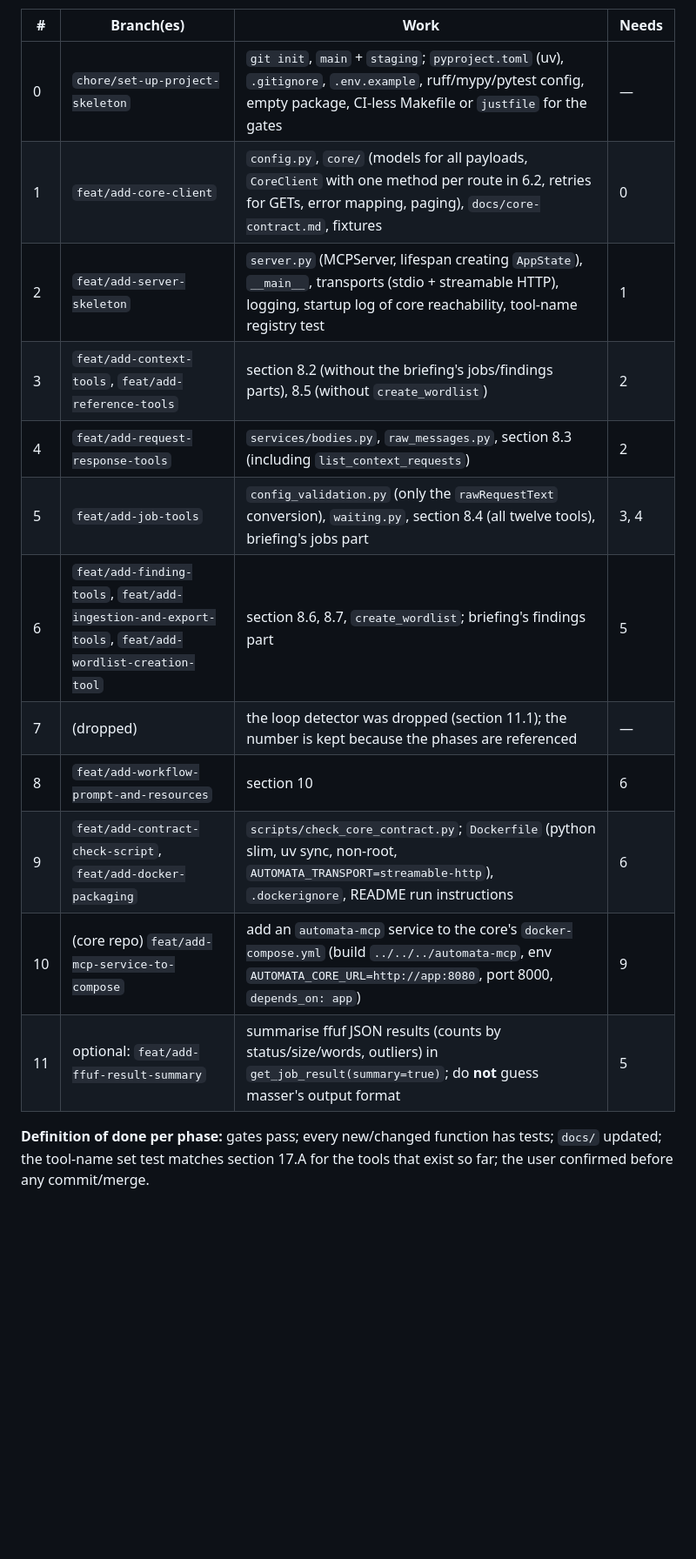
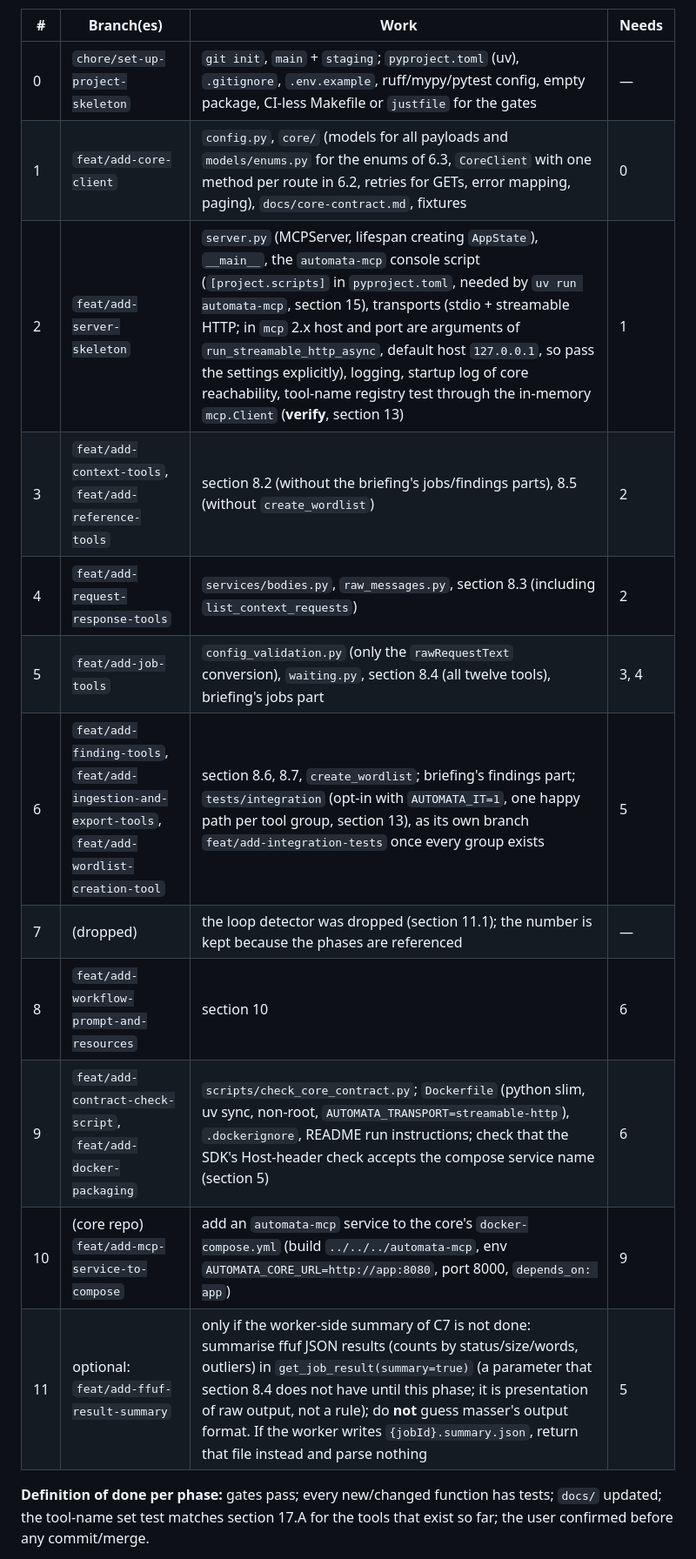
Before and after one commit to anovimous/automata, a Markdown page: mcp/docs/implementation-plan.md, the part around one of its changes. Shown at 87% size. Drawn GitHub-style; blank space fills up the shorter version.

```diff
--- a/mcp/docs/implementation-plan.md
+++ b/mcp/docs/implementation-plan.md
@@ -545,17 +549,17 @@ Every phase = branches from `staging`, tests included, docs (`docs/core-contract
 | # | Branch(es) | Work | Needs |
 |---|---|---|---|
 | 0 | `chore/set-up-project-skeleton` | `git init`, `main` + `staging`; `pyproject.toml` (uv), `.gitignore`, `.env.example`, ruff/mypy/pytest config, empty package, CI-less Makefile or `justfile` for the gates | — |
-| 1 | `feat/add-core-client` | `config.py`, `core/` (models for all payloads, `CoreClient` with one method per route in 6.2, retries for GETs, error mapping, paging), `docs/core-contract.md`, fixtures | 0 |
-| 2 | `feat/add-server-skeleton` | `server.py` (MCPServer, lifespan creating `AppState`), `__main__`, transports (stdio + streamable HTTP), logging, startup log of core reachability, tool-name registry test | 1 |
+| 1 | `feat/add-core-client` | `config.py`, `core/` (models for all payloads and `models/enums.py` for the enums of 6.3, `CoreClient` with one method per route in 6.2, retries for GETs, error mapping, paging), `docs/core-contract.md`, fixtures | 0 |
+| 2 | `feat/add-server-skeleton` | `server.py` (MCPServer, lifespan creating `AppState`), `__main__`, the `automata-mcp` console script (`[project.scripts]` in `pyproject.toml`, needed by `uv run automata-mcp`, section 15), transports (stdio + streamable HTTP; in `mcp` 2.x host and port are arguments of `run_streamable_http_async`, default host `127.0.0.1`, so pass the settings explicitly), logging, startup log of core reachability, tool-name registry test through the in-memory `mcp.Client` (**verify**, section 13) | 1 |
 | 3 | `feat/add-context-tools`, `feat/add-reference-tools` | section 8.2 (without the briefing's jobs/findings parts), 8.5 (without `create_wordlist`) | 2 |
 | 4 | `feat/add-request-response-tools` | `services/bodies.py`, `raw_messages.py`, section 8.3 (including `list_context_requests`) | 2 |
 | 5 | `feat/add-job-tools` | `config_validation.py` (only the `rawRequestText` conversion), `waiting.py`, section 8.4 (all twelve tools), briefing's jobs part | 3, 4 |
-| 6 | `feat/add-finding-tools`, `feat/add-ingestion-and-export-tools`, `feat/add-wordlist-creation-tool` | section 8.6, 8.7, `create_wordlist`; briefing's findings part | 5 |
+| 6 | `feat/add-finding-tools`, `feat/add-ingestion-and-export-tools`, `feat/add-wordlist-creation-tool` | section 8.6, 8.7, `create_wordlist`; briefing's findings part; `tests/integration` (opt-in with `AUTOMATA_IT=1`, one happy path per tool group, section 13), as its own branch `feat/add-integration-tests` once every group exists | 5 |
 | 7 | (dropped) | the loop detector was dropped (section 11.1); the number is kept because the phases are referenced | — |
 | 8 | `feat/add-workflow-prompt-and-resources` | section 10 | 6 |
-| 9 | `feat/add-contract-check-script`, `feat/add-docker-packaging` | `scripts/check_core_contract.py`; `Dockerfile` (python slim, uv sync, non-root, `AUTOMATA_TRANSPORT=streamable-http`), `.dockerignore`, README run instructions | 6 |
+| 9 | `feat/add-contract-check-script`, `feat/add-docker-packaging` | `scripts/check_core_contract.py`; `Dockerfile` (python slim, uv sync, non-root, `AUTOMATA_TRANSPORT=streamable-http`), `.dockerignore`, README run instructions; check that the SDK's Host-header check accepts the compose service name (section 5) | 6 |
 | 10 | (core repo) `feat/add-mcp-service-to-compose` | add an `automata-mcp` service to the core's `docker-compose.yml` (build `../../../automata-mcp`, env `AUTOMATA_CORE_URL=http://app:8080`, port 8000, `depends_on: app`) | 9 |
-| 11 | optional: `feat/add-ffuf-result-summary` | summarise ffuf JSON results (counts by status/size/words, outliers) in `get_job_result(summary=true)`; do **not** guess masser's output format | 5 |
+| 11 | optional: `feat/add-ffuf-result-summary` | only if the worker-side summary of C7 is not done: summarise ffuf JSON results (counts by status/size/words, outliers) in `get_job_result(summary=true)` (a parameter that section 8.4 does not have until this phase; it is presentation of raw output, not a rule); do **not** guess masser's output format. If the worker writes `{jobId}.summary.json`, return that file instead and parse nothing | 5 |
 
 **Definition of done per phase:** gates pass; every new/changed function has tests; `docs/` updated; the tool-name set test matches section 17.A for the tools that exist so far; the user confirmed before any commit/merge.
 
```
Also changed, not shown: other parts of mcp/docs/implementation-plan.md (+22 -18 lines).
